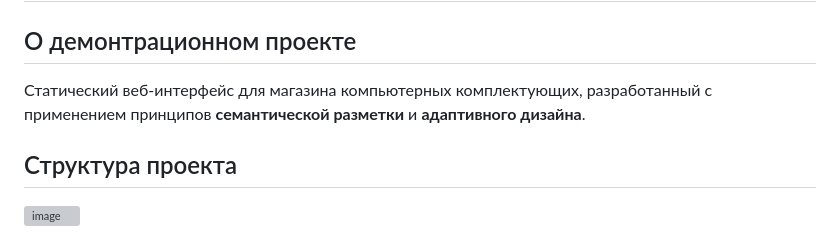
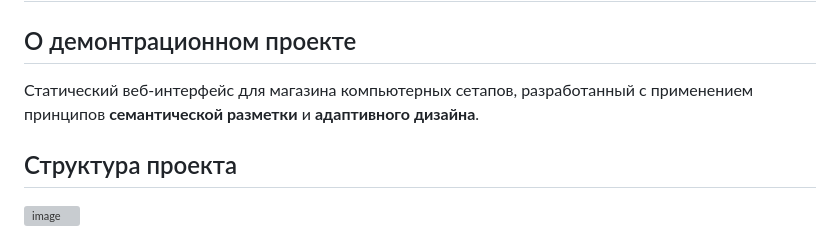
Before and after one commit to ttttyyuuu/pr2, a Markdown page: README.md, the part around the change. Drawn GitHub-style; grey boxes are pictures that could not be loaded.

Commit message:
fix: README

```diff
--- a/README.md
+++ b/README.md
@@ -1,7 +1,7 @@
 # 10-13 Практическое занятие 2 Разработка статического веб-интерфейса с применением принципов семантической разметки и адаптивного дизайна (Version 1.1)
 
 ## О демонтрационном проекте
-Статический веб-интерфейс для магазина компьютерных комплектующих, разработанный с применением принципов **семантической разметки** и **адаптивного дизайна**.
+Статический веб-интерфейс для магазина компьютерных сетапов, разработанный с применением принципов **семантической разметки** и **адаптивного дизайна**.
 
 ## Структура проекта
 <img width="128" height="213" alt="image" src="https://github.com/user-attachments/assets/ae5ef130-7c6c-4bf3-ad07-dd96027f2a6a" />
```
